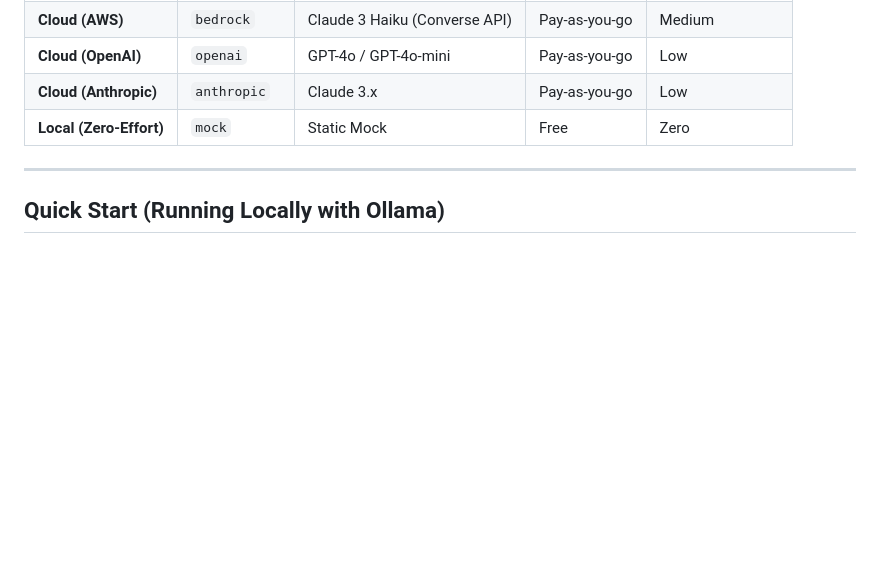
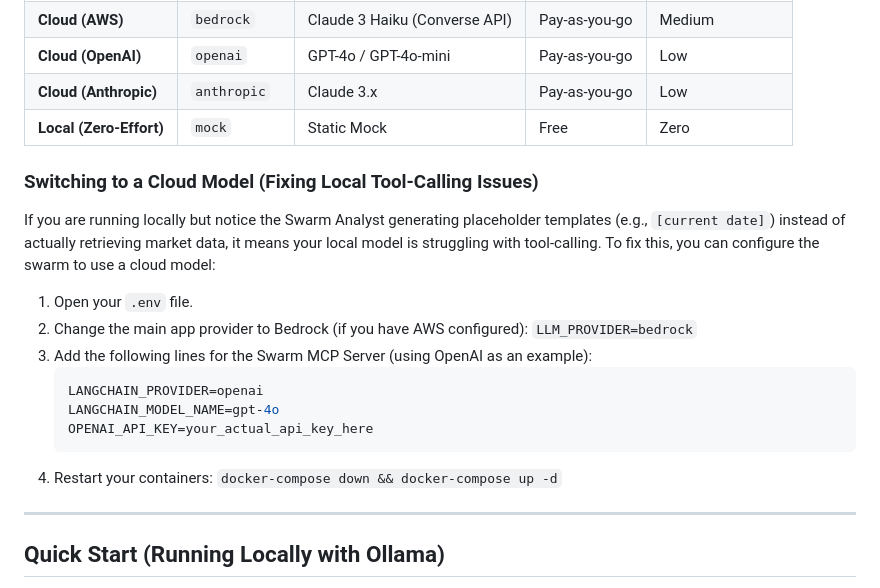
Before and after one commit to water-bear-dev/Cost-Aware-Market-Insights-Engine, a Markdown page: README.md, the part around the change. GitHub-like rendering; blank space fills up the shorter version.

Commit message:
docs: add troubleshooting guide for local model tool-calling issues to README

````diff
--- a/README.md
+++ b/README.md
@@ -230,6 +230,18 @@ The engine is designed for **Multi-LLM portability**, allowing you to run powerf
 | **Cloud (Anthropic)** | `anthropic` | Claude 3.x | Pay-as-you-go | Low |
 | **Local (Zero-Effort)** | `mock` | Static Mock | Free | Zero |
 
+### Switching to a Cloud Model (Fixing Local Tool-Calling Issues)
+If you are running locally but notice the Swarm Analyst generating placeholder templates (e.g., `[current date]`) instead of actually retrieving market data, it means your local model is struggling with tool-calling. To fix this, you can configure the swarm to use a cloud model:
+1. Open your `.env` file.
+2. Change the main app provider to Bedrock (if you have AWS configured): `LLM_PROVIDER=bedrock`
+3. Add the following lines for the Swarm MCP Server (using OpenAI as an example):
+   ```env
+   LANGCHAIN_PROVIDER=openai
+   LANGCHAIN_MODEL_NAME=gpt-4o
+   OPENAI_API_KEY=your_actual_api_key_here
+   ```
+4. Restart your containers: `docker-compose down && docker-compose up -d`
+
 ---
 
 ## Quick Start (Running Locally with Ollama)
````
